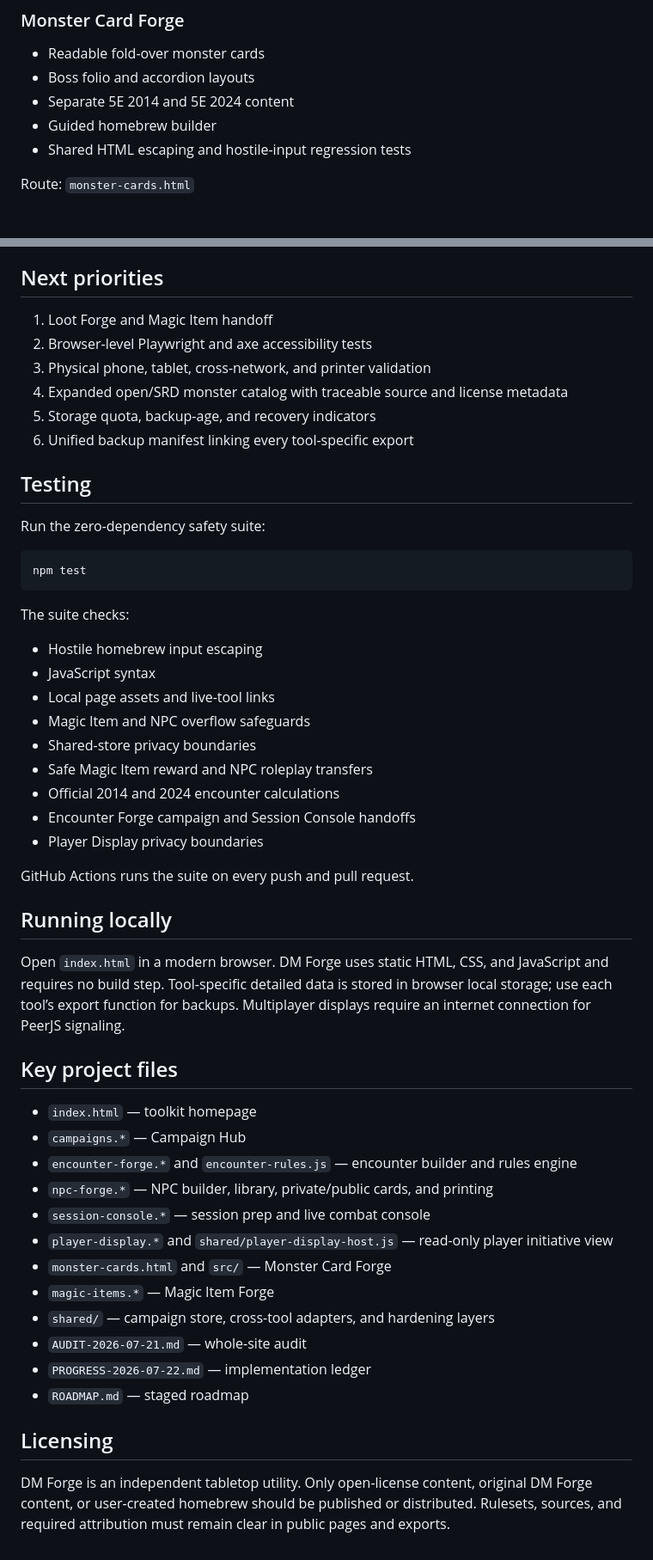
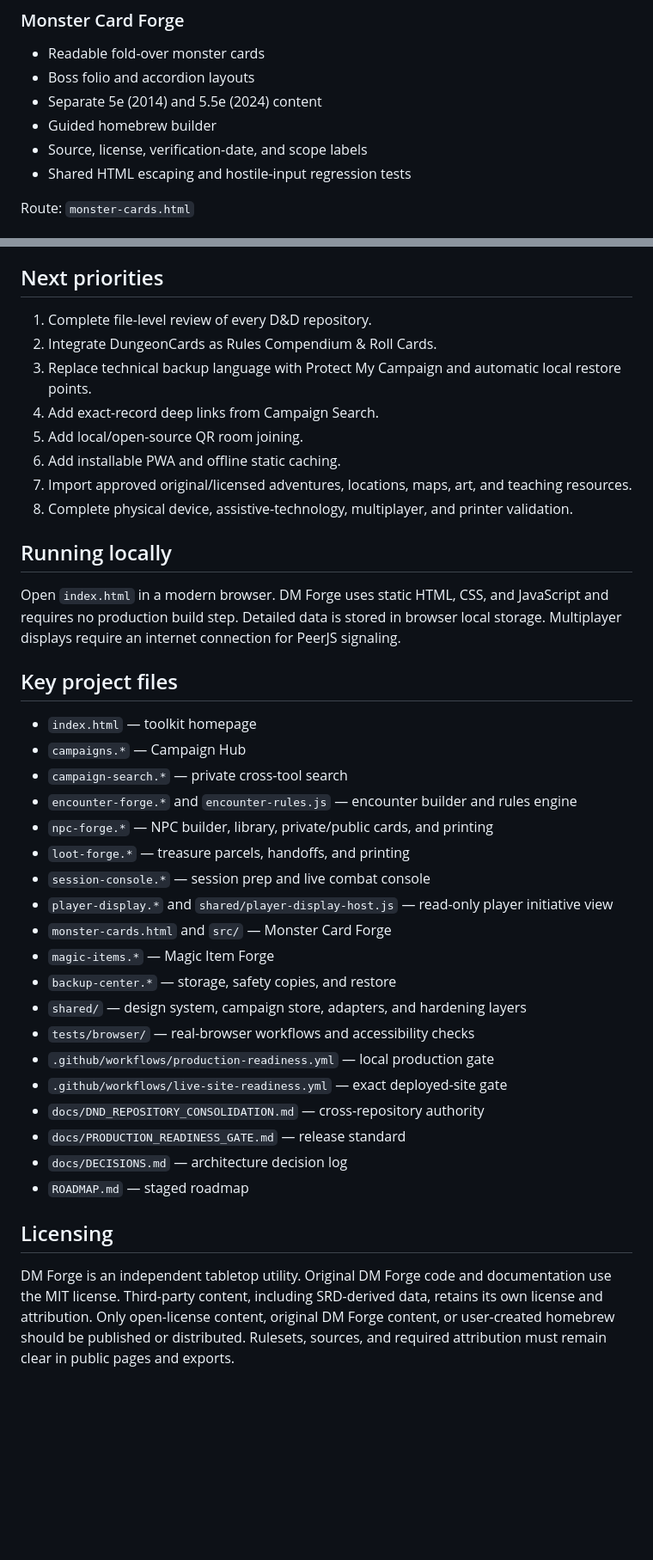
Before and after one commit to cbw29512/monstercardforge, a Markdown page: README.md, 2 parts joined by grey strips. Shown at 86% size. Drawn GitHub-style; blank space fills up the shorter version.

Commit message:
Update README for live production gate and D&D consolidation

````diff
--- a/README.md
+++ b/README.md
@@ -76,8 +123,9 @@ Routes: `player-display.html`, `player-display.css`, `player-display.js`
 
 - Readable fold-over monster cards
 - Boss folio and accordion layouts
-- Separate 5E 2014 and 5E 2024 content
+- Separate 5e (2014) and 5.5e (2024) content
 - Guided homebrew builder
+- Source, license, verification-date, and scope labels
 - Shared HTML escaping and hostile-input regression tests
 
 Route: `monster-cards.html`
@@ -131,53 +264,40 @@ Detailed records remain inside their source tools. The shared layer deliberately
 ## Next priorities
 
-1. Loot Forge and Magic Item handoff
-2. Browser-level Playwright and axe accessibility tests
-3. Physical phone, tablet, cross-network, and printer validation
-4. Expanded open/SRD monster catalog with traceable source and license metadata
-5. Storage quota, backup-age, and recovery indicators
-6. Unified backup manifest linking every tool-specific export
-
-## Testing
-
-Run the zero-dependency safety suite:
-
-```bash
-npm test
-```
-
-The suite checks:
-
-- Hostile homebrew input escaping
-- JavaScript syntax
-- Local page assets and live-tool links
-- Magic Item and NPC overflow safeguards
-- Shared-store privacy boundaries
-- Safe Magic Item reward and NPC roleplay transfers
-- Official 2014 and 2024 encounter calculations
-- Encounter Forge campaign and Session Console handoffs
-- Player Display privacy boundaries
-
-GitHub Actions runs the suite on every push and pull request.
+1. Complete file-level review of every D&D repository.
+2. Integrate DungeonCards as Rules Compendium & Roll Cards.
+3. Replace technical backup language with Protect My Campaign and automatic local restore points.
+4. Add exact-record deep links from Campaign Search.
+5. Add local/open-source QR room joining.
+6. Add installable PWA and offline static caching.
+7. Import approved original/licensed adventures, locations, maps, art, and teaching resources.
+8. Complete physical device, assistive-technology, multiplayer, and printer validation.
 
 ## Running locally
 
-Open `index.html` in a modern browser. DM Forge uses static HTML, CSS, and JavaScript and requires no build step. Tool-specific detailed data is stored in browser local storage; use each tool’s export function for backups. Multiplayer displays require an internet connection for PeerJS signaling.
+Open `index.html` in a modern browser. DM Forge uses static HTML, CSS, and JavaScript and requires no production build step. Detailed data is stored in browser local storage. Multiplayer displays require an internet connection for PeerJS signaling.
 
 ## Key project files
 
 - `index.html` — toolkit homepage
 - `campaigns.*` — Campaign Hub
+- `campaign-search.*` — private cross-tool search
 - `encounter-forge.*` and `encounter-rules.js` — encounter builder and rules engine
 - `npc-forge.*` — NPC builder, library, private/public cards, and printing
+- `loot-forge.*` — treasure parcels, handoffs, and printing
 - `session-console.*` — session prep and live combat console
 - `player-display.*` and `shared/player-display-host.js` — read-only player initiative view
 - `monster-cards.html` and `src/` — Monster Card Forge
 - `magic-items.*` — Magic Item Forge
-- `shared/` — campaign store, cross-tool adapters, and hardening layers
-- `AUDIT-2026-07-21.md` — whole-site audit
-- `PROGRESS-2026-07-22.md` — implementation ledger
+- `backup-center.*` — storage, safety copies, and restore
+- `shared/` — design system, campaign store, adapters, and hardening layers
+- `tests/browser/` — real-browser workflows and accessibility checks
+- `.github/workflows/production-readiness.yml` — local production gate
+- `.github/workflows/live-site-readiness.yml` — exact deployed-site gate
+- `docs/DND_REPOSITORY_CONSOLIDATION.md` — cross-repository authority
+- `docs/PRODUCTION_READINESS_GATE.md` — release standard
+- `docs/DECISIONS.md` — architecture decision log
 - `ROADMAP.md` — staged roadmap
 
 ## Licensing
 
-DM Forge is an independent tabletop utility. Only open-license content, original DM Forge content, or user-created homebrew should be published or distributed. Rulesets, sources, and required attribution must remain clear in public pages and exports.
+DM Forge is an independent tabletop utility. Original DM Forge code and documentation use the MIT license. Third-party content, including SRD-derived data, retains its own license and attribution. Only open-license content, original DM Forge content, or user-created homebrew should be published or distributed. Rulesets, sources, and required attribution must remain clear in public pages and exports.
````
Also changed, not shown: other parts of README.md (+142 -10 lines).
